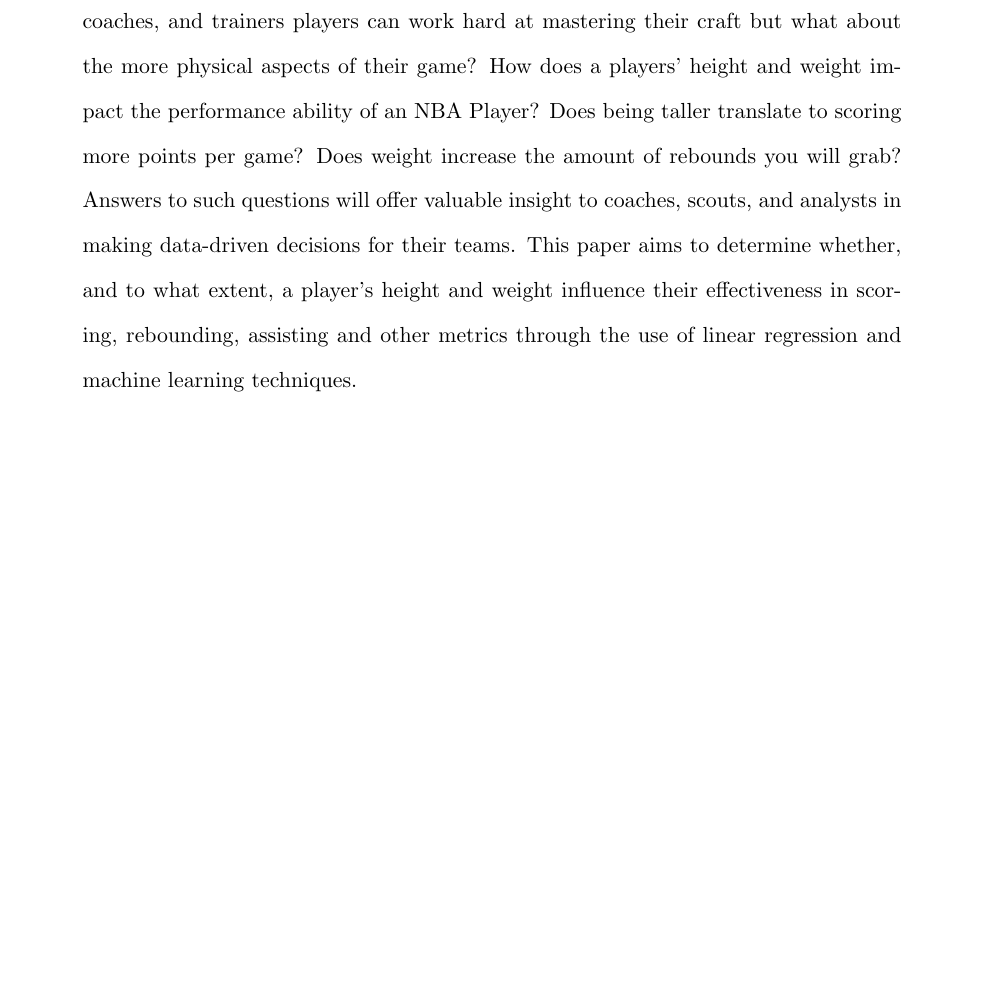
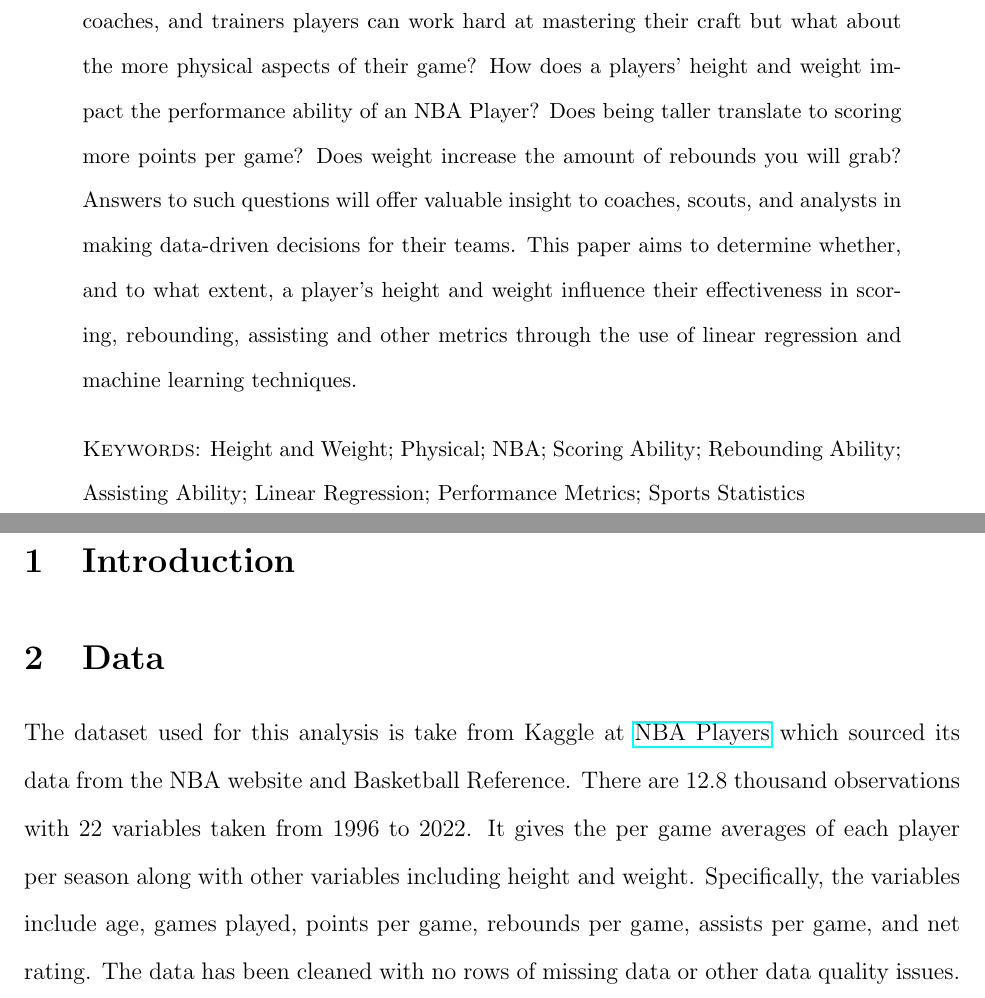
Before and after one commit to statds/course-paper-or-presentation-JustinC912, a LaTeX paper (manuscript/manuscript.tex): part of the page before the commit and two parts of pages 1 and 2 of 2 after it, the two joined at a grey line, cut so that both start at the same text, the shorter picture padded with empty space. Compiled offline with pdfLaTeX.

Commit message:
added keywords and data description

```diff
--- a/manuscript/manuscript.tex
+++ b/manuscript/manuscript.tex
@@ -30,6 +30,31 @@ This paper aims to determine whether, and to what extent, a player's height and
 effectiveness in scoring, rebounding, assisting and other metrics through the use of linear regression and
 machine learning techniques.
 
+\bigskip
+\noindent{\sc Keywords}:
+Height and Weight;
+Physical;
+NBA;
+Scoring Ability;
+Rebounding Ability;
+Assisting Ability;
+Linear Regression;
+Performance Metrics;
+Sports Statistics
+
 \end{abstract}
 
+\section{Introduction}
+\label{sec:intro}
+
+\section{Data}
+\label{sec:data}
+
+The dataset used for this analysis is take from Kaggle at \href{https://www.kaggle.com/datasets/justinas/nba-players-data}{NBA Players}
+which sourced its data from the NBA website and Basketball Reference. There are 12.8 thousand observations
+with 22 variables taken from 1996 to 2022. It gives the per game averages of each player per season along with
+other variables including height and weight. Specifically, the variables include age, games played, points per game,
+rebounds per game, assists per game, and net rating. The data has been cleaned with no rows of missing data or
+other data quality issues.
+
 \end{document}
```
